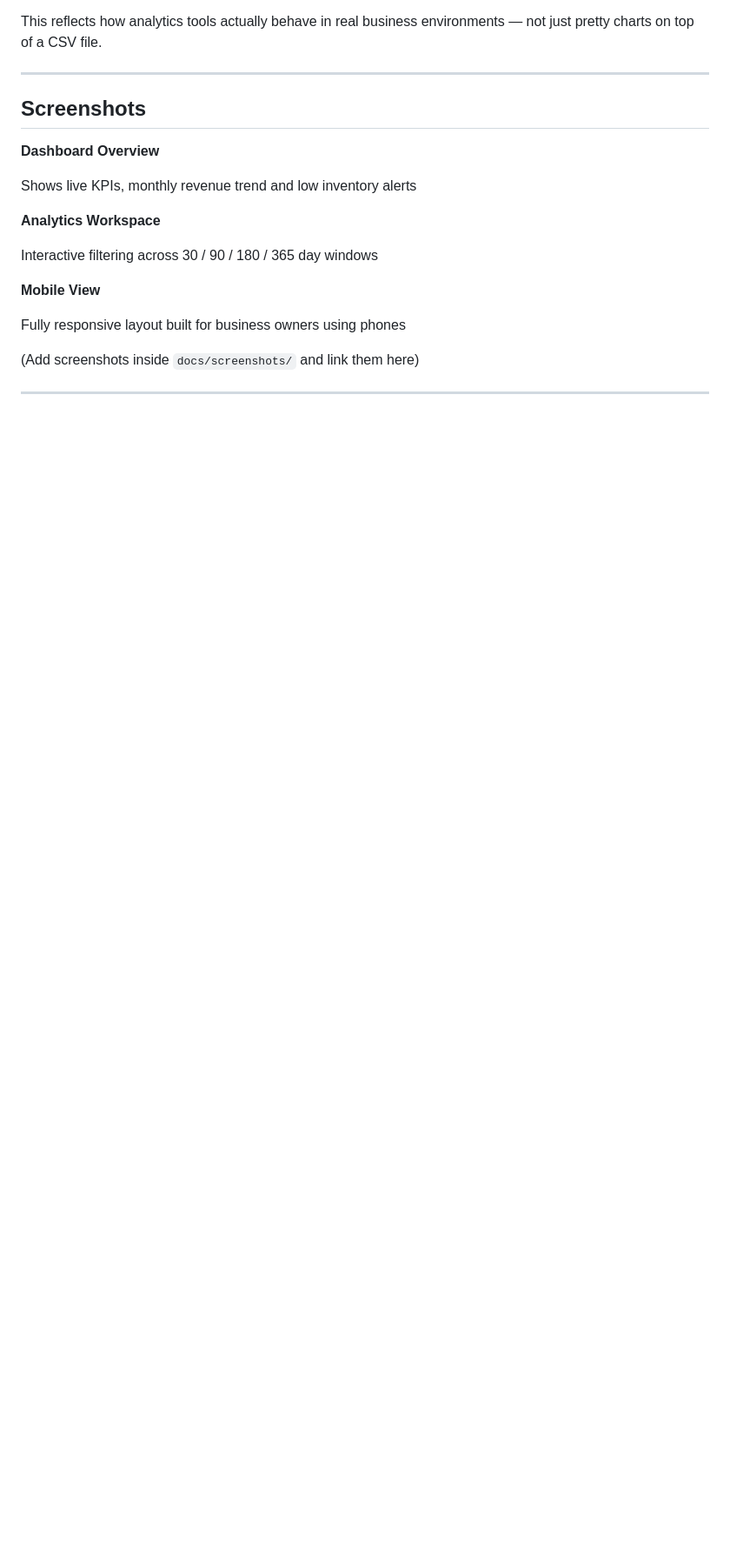
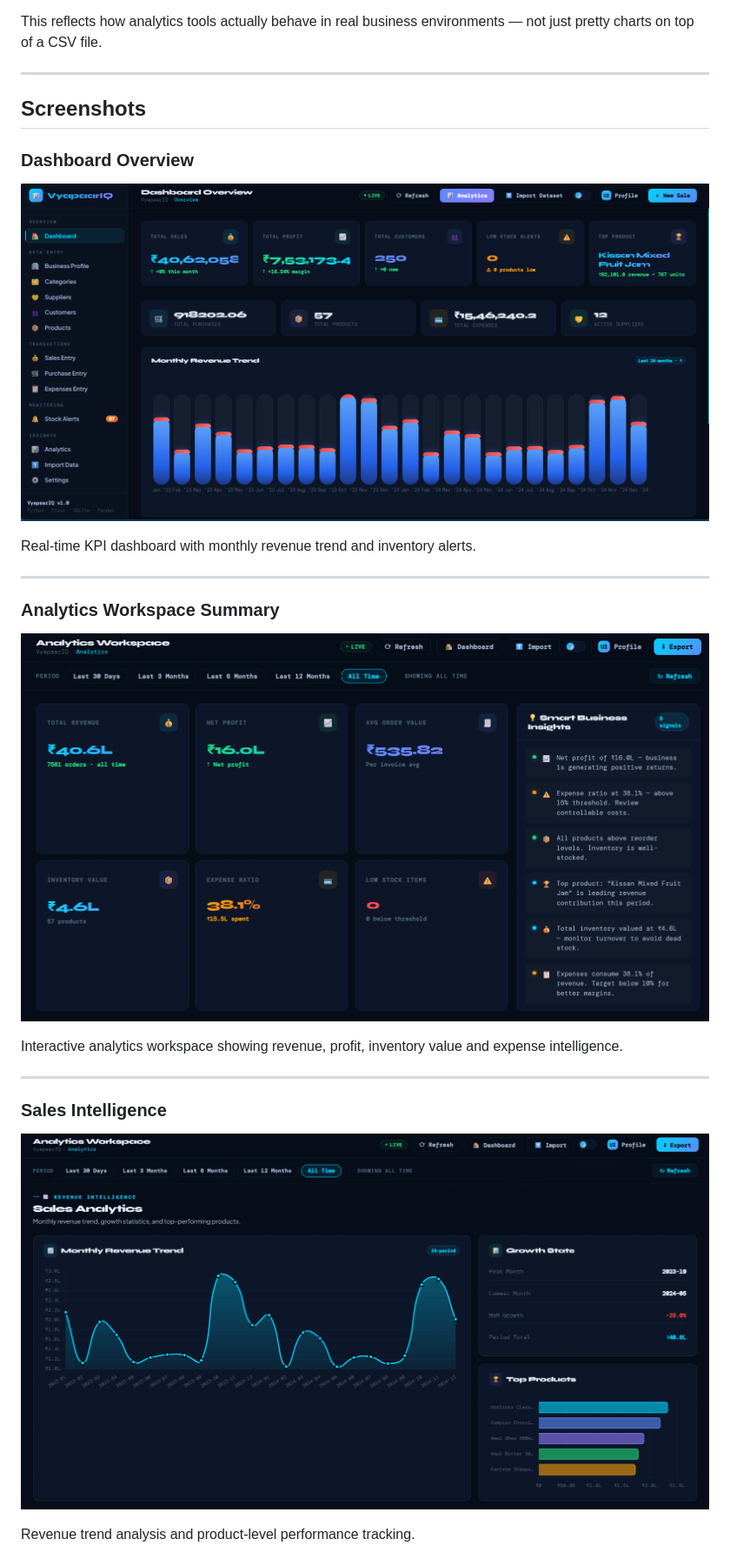
Before and after one commit to Kirito263V/VyapaarIQ, a Markdown page: README.md, the part around one of its changes. Shown at 87% size. Drawn GitHub-style; blank space fills up the shorter version.

Commit message:
adding screenshots

```diff
--- a/README.md
+++ b/README.md
@@ -33,18 +33,25 @@ This reflects how analytics tools actually behave in real business environments
 
 ## Screenshots
 
-**Dashboard Overview**
+### Dashboard Overview
 
-Shows live KPIs, monthly revenue trend and low inventory alerts
+![Dashboard Overview](docs/screenshots/dashboard-overview.png)
 
-**Analytics Workspace**
-
-Interactive filtering across 30 / 90 / 180 / 365 day windows
-
-**Mobile View**
-
-Fully responsive layout built for business owners using phones
-
-(Add screenshots inside `docs/screenshots/` and link them here)
+Real-time KPI dashboard with monthly revenue trend and inventory alerts.
 
 ---
+
+### Analytics Workspace Summary
+
+![Analytics Summary](docs/screenshots/analytics-summary.png)
+
+Interactive analytics workspace showing revenue, profit, inventory value and expense intelligence.
+
+---
+
+### Sales Intelligence
+
+![Sales Analysis](docs/screenshots/sales-analysis.png)
+
+Revenue trend analysis and product-level performance tracking.
+
```
Also changed, not shown: other parts of README.md (+34 -0 lines).
